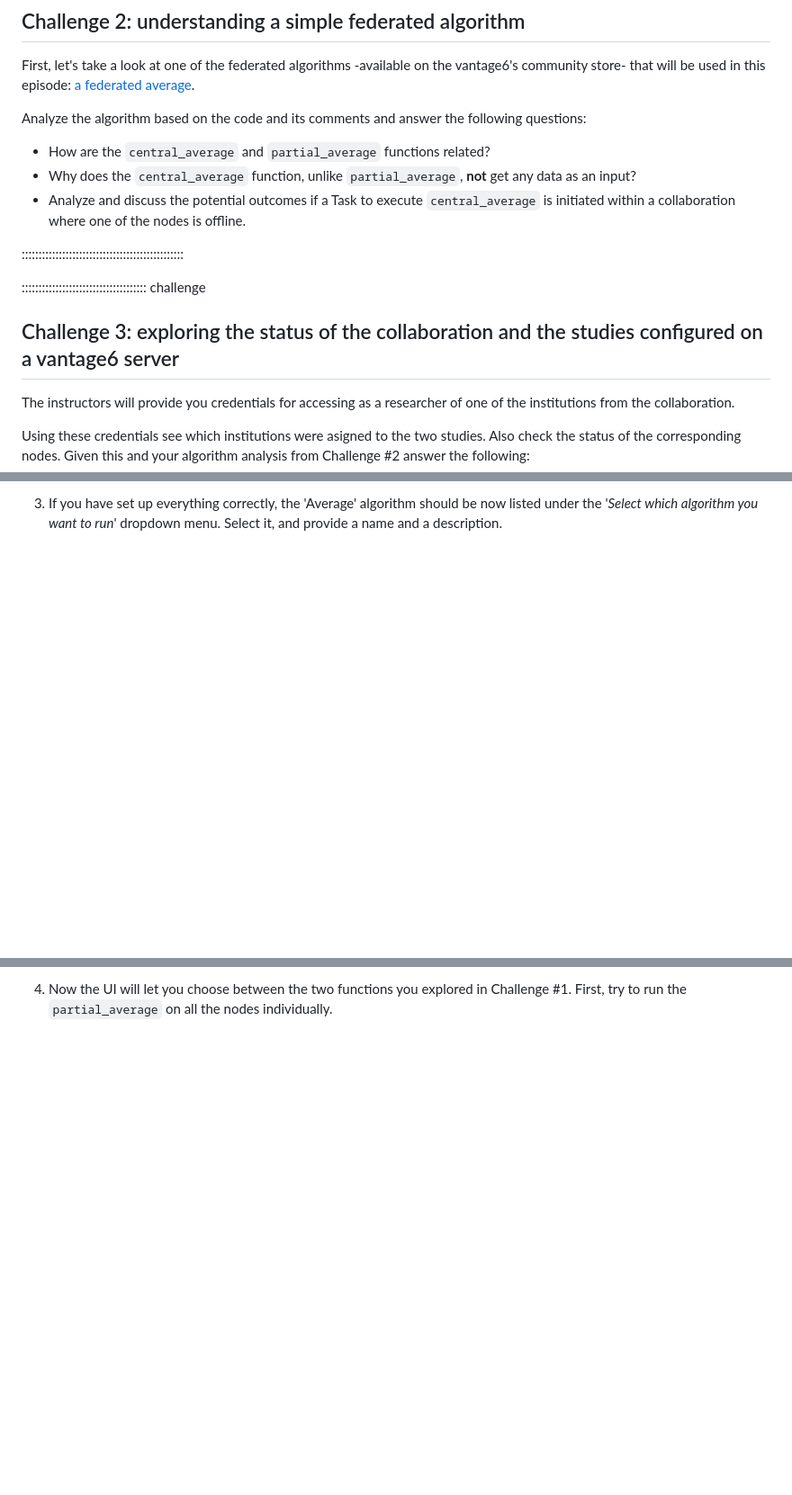
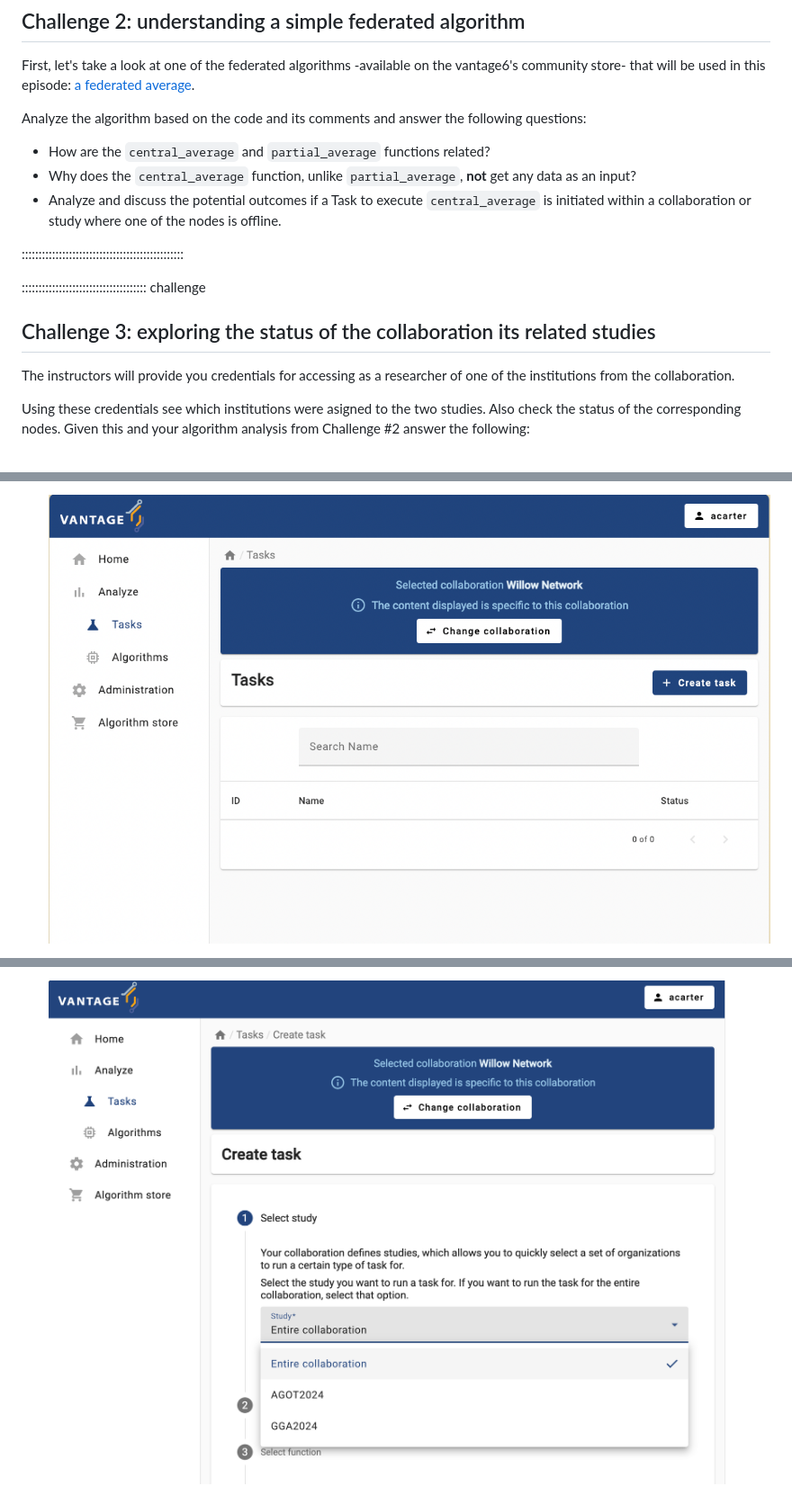
Before and after one commit to vantage6/vantage6-workshop, a Markdown page: episodes/chap3_run_analysis_ui.md, 3 parts joined by grey strips. Shown: that part at 90% size. Rendered like a GitHub page; pictures changed too: episodes/fig/chapter3/create-task.png (added), episodes/fig/chapter3/select-study.png (added); blank space fills up the shorter version.

```diff
--- a/episodes/chap3_run_analysis_ui.md
+++ b/episodes/chap3_run_analysis_ui.md
@@ -160,13 +148,13 @@ Analyze the algorithm based on the code and its comments and answer the followin
 
 - How are the `central_average` and `partial_average` functions related?
 - Why does the `central_average` function, unlike `partial_average`, **not** get any data as an input?
-- Analyze and discuss the potential outcomes if a Task to execute `central_average` is initiated within a collaboration where one of the nodes is offline.
+- Analyze and discuss the potential outcomes if a Task to execute `central_average` is initiated within a collaboration or study where one of the nodes is offline.
 
 ::::::::::::::::::::::::::::::::::::::::::::::::
 
 ::::::::::::::::::::::::::::::::::::: challenge
 
-## Challenge 3: exploring the status of the collaboration and the studies configured on a vantage6 server
+## Challenge 3: exploring the status of the collaboration its related studies
 
 The instructors will provide you credentials for accessing as a researcher of one of the institutions from the collaboration.
 
@@ -210,3 +194,3 @@ Now, you'll take on the role of the researcher within the collaboration for whic
 
-3. If you have set up everything correctly, the 'Average' algorithm should be now listed under the '_Select which algorithm you want to run_' dropdown menu. Select it, and provide a name and a description.
+   ![](fig/chapter3/create-task.png)
 
@@ -214,3 +198,3 @@ Now, you'll take on the role of the researcher within the collaboration for whic
 
-4. Now the UI will let you choose between the two functions you explored in Challenge #1. First, try to run the `partial_average` on all the nodes individually.
+   ![](fig/chapter3/select-study.png)
 
```
Also changed, not shown: other parts of episodes/chap3_run_analysis_ui.md (+18 -27 lines), episodes/fig/chapter3/alg-selection.png (added), episodes/fig/chapter3/selecting-alg-and-nodes.png (added).
